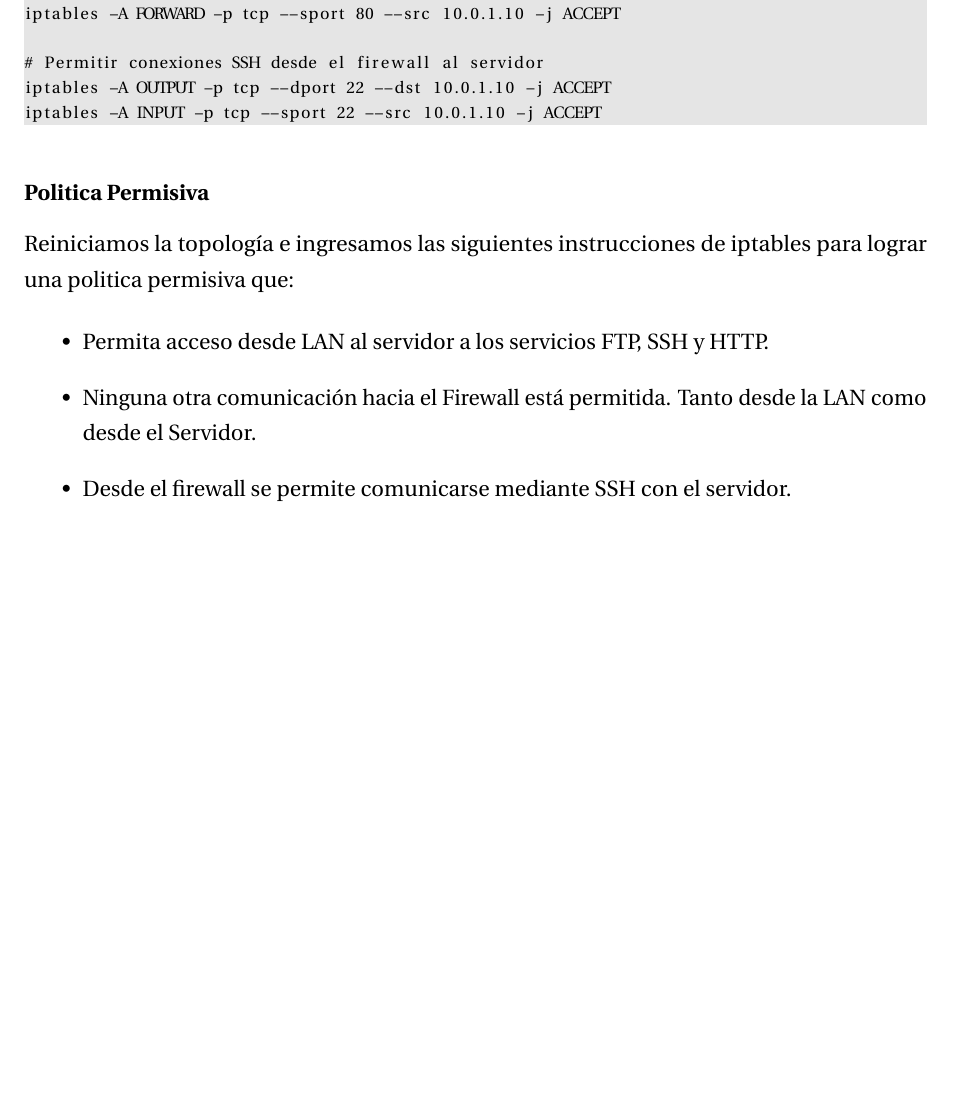
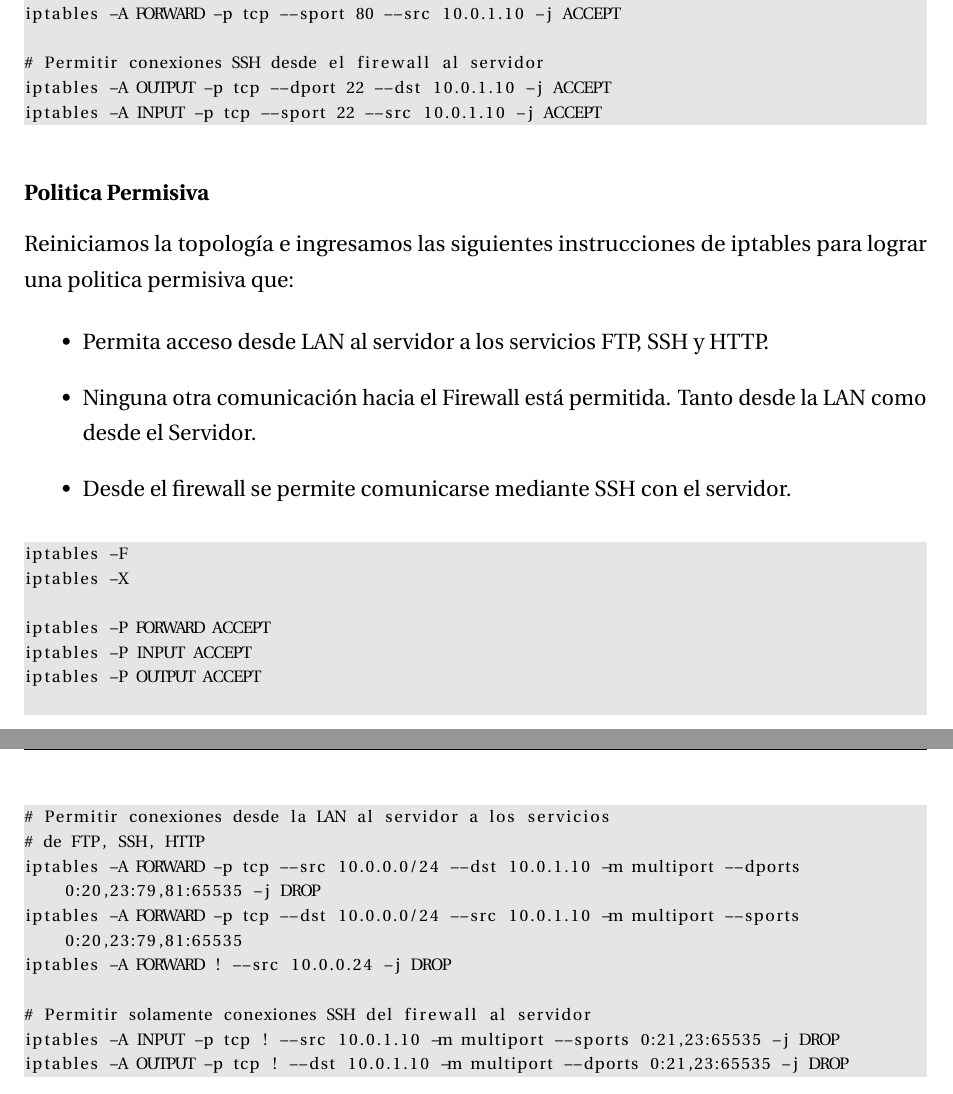
Before and after one commit to PaPablo/arys2018, a LaTeX document (practica/tp2/informe/informe.tex): part of page 20 of 21 before the commit and two parts of pages 20 and 21 of 22 after it, the two joined at a grey line, cut so that both start at the same text, the shorter picture padded with empty space. Compiled offline with pdfLaTeX.

Commit message:
Avances, politica permisiva

```diff
--- a/practica/tp2/informe/informe.tex
+++ b/practica/tp2/informe/informe.tex
@@ -821,6 +821,29 @@ Reiniciamos la topología e ingresamos las siguientes instrucciones de iptables
     \item Desde el firewall se permite comunicarse mediante SSH con el servidor.
 \end{itemize}
 
+\begingroup
+    \fontsize{9pt}{10pt}\selectfont
+\begin{lstlisting}[breaklines=true]
+iptables -F
+iptables -X
+
+iptables -P FORWARD ACCEPT
+iptables -P INPUT ACCEPT
+iptables -P OUTPUT ACCEPT
+
+# Permitir conexiones desde la LAN al servidor a los servicios
+# de FTP, SSH, HTTP
+iptables -A FORWARD -p tcp --src 10.0.0.0/24 --dst 10.0.1.10 -m multiport --dports 0:20,23:79,81:65535 -j DROP
+iptables -A FORWARD -p tcp --dst 10.0.0.0/24 --src 10.0.1.10 -m multiport --sports 0:20,23:79,81:65535
+iptables -A FORWARD ! --src 10.0.0.24 -j DROP
+
+# Permitir solamente conexiones SSH del firewall al servidor
+iptables -A INPUT -p tcp ! --src 10.0.1.10 -m multiport --sports 0:21,23:65535 -j DROP
+iptables -A OUTPUT -p tcp ! --dst 10.0.1.10 -m multiport --dports 0:21,23:65535 -j DROP
+
+\end{lstlisting}
+\endgroup
+
 \newpage
 \printbibliography
 
```
